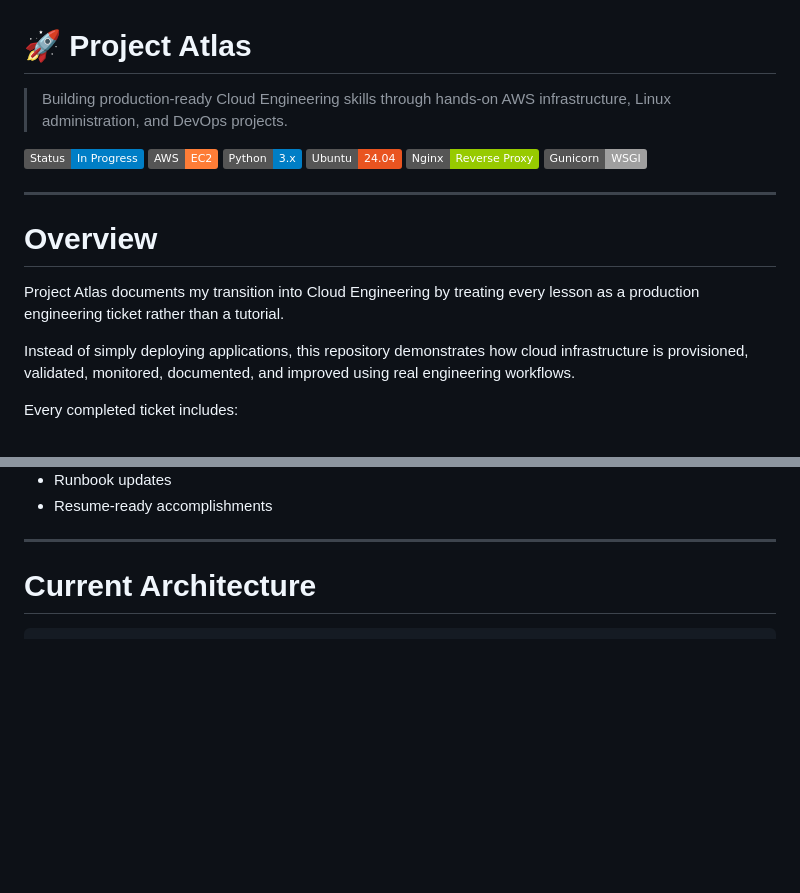
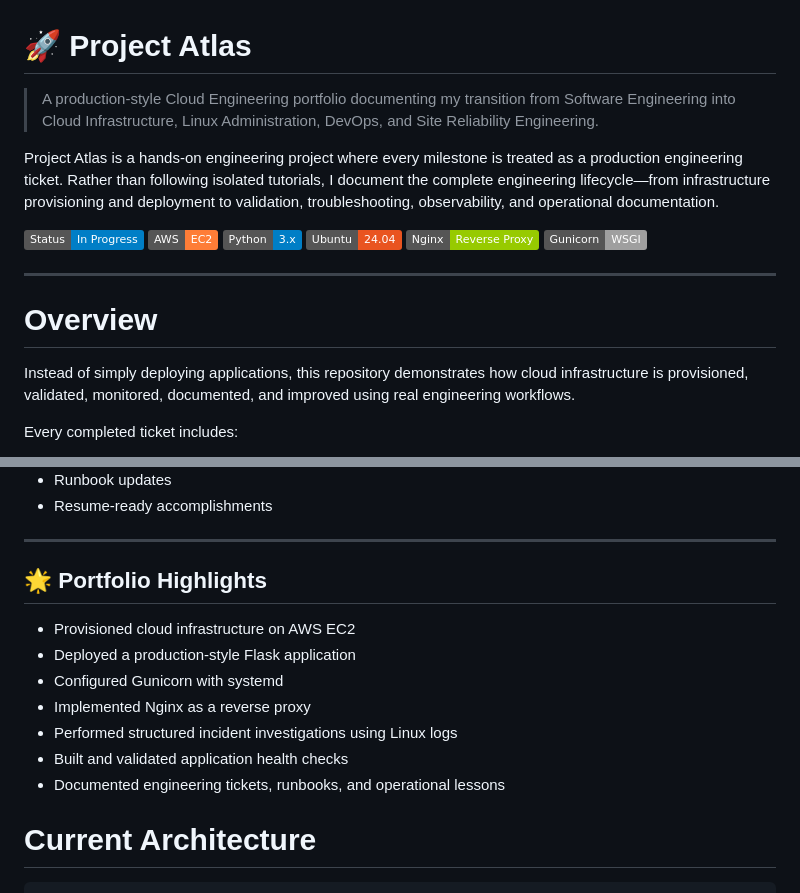
Before and after one commit to fmallari/project-atlas, a Markdown page: README.md, 2 parts joined by grey strips. Drawn GitHub-style; badges without logos; blank space fills up the shorter version.

Commit message:
Update Project Atlas README
Updated project description, added portfolio highlights, and improved formatting.

```diff
--- a/README.md
+++ b/README.md
@@ -1,6 +1,8 @@
 # 🚀 Project Atlas
 
-> Building production-ready Cloud Engineering skills through hands-on AWS infrastructure, Linux administration, and DevOps projects.
+> A production-style Cloud Engineering portfolio documenting my transition from Software Engineering into Cloud Infrastructure, Linux Administration, DevOps, and Site Reliability Engineering.
+
+Project Atlas is a hands-on engineering project where every milestone is treated as a production engineering ticket. Rather than following isolated tutorials, I document the complete engineering lifecycle—from infrastructure provisioning and deployment to validation, troubleshooting, observability, and operational documentation.
 
 ![Status](https://img.shields.io/badge/Status-In%20Progress-blue)
 ![AWS](https://img.shields.io/badge/AWS-EC2-orange)
@@ -12,8 +14,6 @@
 ---
 
 # Overview
-
-Project Atlas documents my transition into Cloud Engineering by treating every lesson as a production engineering ticket rather than a tutorial.
 
 Instead of simply deploying applications, this repository demonstrates how cloud infrastructure is provisioned, validated, monitored, documented, and improved using real engineering workflows.
 
@@ -29,6 +29,15 @@ Every completed ticket includes:
 - Resume-ready accomplishments
 
 ---
+## 🌟 Portfolio Highlights
+
+- Provisioned cloud infrastructure on AWS EC2
+- Deployed a production-style Flask application
+- Configured Gunicorn with systemd
+- Implemented Nginx as a reverse proxy
+- Performed structured incident investigations using Linux logs
+- Built and validated application health checks
+- Documented engineering tickets, runbooks, and operational lessons
 
 # Current Architecture
 
```
